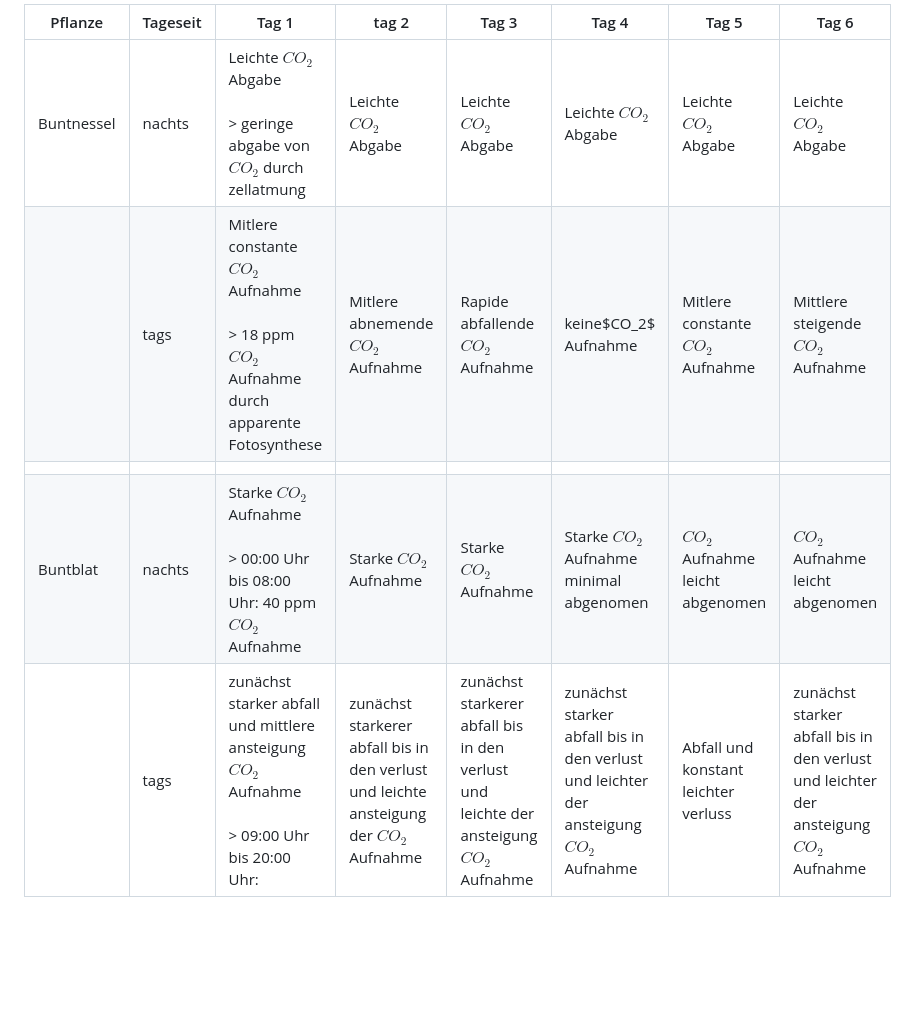
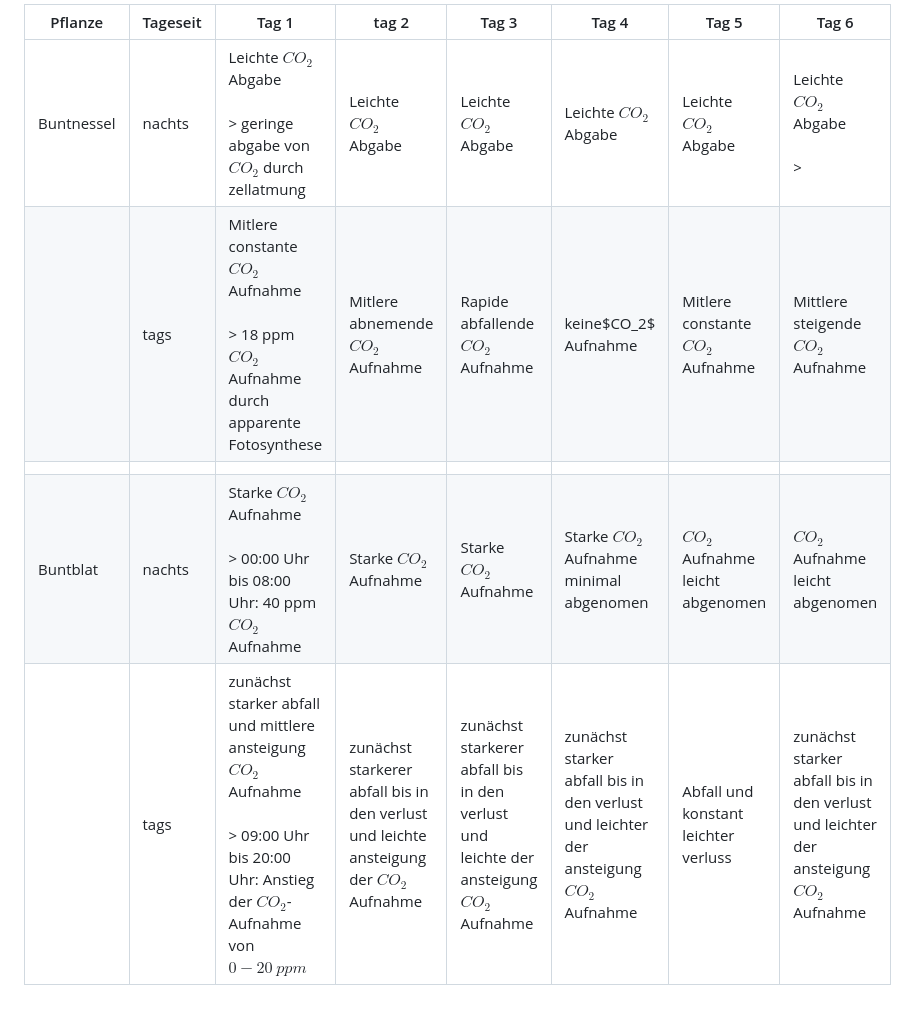
Before and after one commit to Maxbleibtgeheim/WBS-Norderstedt, a Markdown page: 05.09.2024 Biologie; Brutblatt contra Buntnessel.md, the part around the change. Drawn GitHub-style; blank space fills up the shorter version.

Commit message:
vault backup: 05.09.2024 13:00:59
Affected files:
05.09.2024 Biologie; Brutblatt contra Buntnessel.md

```diff
--- a/05.09.2024 Biologie; Brutblatt contra Buntnessel.md
+++ b/05.09.2024 Biologie; Brutblatt contra Buntnessel.md
@@ -1,10 +1,10 @@
 
 
 
-| Pflanze    | Tageseit | Tag 1                                                                                              | tag 2                                                                                   | Tag 3                                                                                   | Tag 4                                                                                  | Tag 5                                | Tag 6                                                                                  |
-| ---------- | -------- | -------------------------------------------------------------------------------------------------- | --------------------------------------------------------------------------------------- | --------------------------------------------------------------------------------------- | -------------------------------------------------------------------------------------- | ------------------------------------ | -------------------------------------------------------------------------------------- |
-| Buntnessel | nachts   | Leichte $CO_2$ Abgabe<br><br>> geringe abgabe von $CO_2$ durch zellatmung                          | Leichte $CO_2$ Abgabe                                                                   | Leichte $CO_2$ Abgabe                                                                   | Leichte $CO_2$ Abgabe                                                                  | Leichte $CO_2$ Abgabe                | Leichte $CO_2$ Abgabe                                                                  |
-|            | tags     | Mitlere constante $CO_2$ Aufnahme<br><br>> 18 ppm $CO_2$ Aufnahme durch apparente Fotosynthese     | Mitlere abnemende $CO_2$ Aufnahme                                                       | Rapide abfallende $CO_2$ Aufnahme                                                       | keine$CO_2$ Aufnahme                                                                   | Mitlere constante $CO_2$ Aufnahme    | Mittlere steigende $CO_2$ Aufnahme                                                     |
-|            |          |                                                                                                    |                                                                                         |                                                                                         |                                                                                        |                                      |                                                                                        |
-| Buntblat   | nachts   | Starke $CO_2$ Aufnahme<br><br>> 00:00 Uhr bis 08:00 Uhr: 40 ppm $CO_2$ Aufnahme                    | Starke $CO_2$ Aufnahme                                                                  | Starke $CO_2$ Aufnahme                                                                  | Starke $CO_2$ Aufnahme minimal abgenomen                                               | $CO_2$ Aufnahme leicht abgenomen     | $CO_2$ Aufnahme leicht abgenomen                                                       |
-|            | tags     | zunächst starker abfall und mittlere ansteigung $CO_2$ Aufnahme<br><br>> 09:00 Uhr bis 20:00 Uhr:  | zunächst starkerer abfall bis in den verlust und leichte ansteigung der $CO_2$ Aufnahme | zunächst starkerer abfall bis in den verlust und leichte der ansteigung $CO_2$ Aufnahme | zunächst starker abfall bis in den verlust und leichter der ansteigung $CO_2$ Aufnahme | Abfall und konstant leichter verluss | zunächst starker abfall bis in den verlust und leichter der ansteigung $CO_2$ Aufnahme |
+| Pflanze    | Tageseit | Tag 1                                                                                                                                          | tag 2                                                                                   | Tag 3                                                                                   | Tag 4                                                                                  | Tag 5                                | Tag 6                                                                                  |
+| ---------- | -------- | ---------------------------------------------------------------------------------------------------------------------------------------------- | --------------------------------------------------------------------------------------- | --------------------------------------------------------------------------------------- | -------------------------------------------------------------------------------------- | ------------------------------------ | -------------------------------------------------------------------------------------- |
+| Buntnessel | nachts   | Leichte $CO_2$ Abgabe<br><br>> geringe abgabe von $CO_2$ durch zellatmung                                                                      | Leichte $CO_2$ Abgabe                                                                   | Leichte $CO_2$ Abgabe                                                                   | Leichte $CO_2$ Abgabe                                                                  | Leichte $CO_2$ Abgabe                | Leichte $CO_2$ Abgabe<br><br>>                                                         |
+|            | tags     | Mitlere constante $CO_2$ Aufnahme<br><br>> 18 ppm $CO_2$ Aufnahme durch apparente Fotosynthese                                                 | Mitlere abnemende $CO_2$ Aufnahme                                                       | Rapide abfallende $CO_2$ Aufnahme                                                       | keine$CO_2$ Aufnahme                                                                   | Mitlere constante $CO_2$ Aufnahme    | Mittlere steigende $CO_2$ Aufnahme                                                     |
+|            |          |                                                                                                                                                |                                                                                         |                                                                                         |                                                                                        |                                      |                                                                                        |
+| Buntblat   | nachts   | Starke $CO_2$ Aufnahme<br><br>> 00:00 Uhr bis 08:00 Uhr: 40 ppm $CO_2$ Aufnahme                                                                | Starke $CO_2$ Aufnahme                                                                  | Starke $CO_2$ Aufnahme                                                                  | Starke $CO_2$ Aufnahme minimal abgenomen                                               | $CO_2$ Aufnahme leicht abgenomen     | $CO_2$ Aufnahme leicht abgenomen                                                       |
+|            | tags     | zunächst starker abfall und mittlere ansteigung $CO_2$ Aufnahme<br><br>> 09:00 Uhr bis 20:00 Uhr: Anstieg der $CO_2$-Aufnahme von $0-20 ~ ppm$ | zunächst starkerer abfall bis in den verlust und leichte ansteigung der $CO_2$ Aufnahme | zunächst starkerer abfall bis in den verlust und leichte der ansteigung $CO_2$ Aufnahme | zunächst starker abfall bis in den verlust und leichter der ansteigung $CO_2$ Aufnahme | Abfall und konstant leichter verluss | zunächst starker abfall bis in den verlust und leichter der ansteigung $CO_2$ Aufnahme |
```
